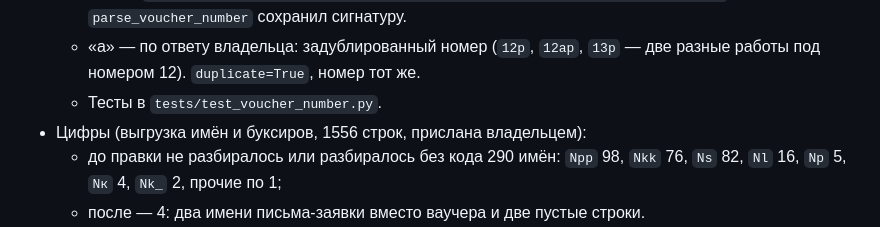
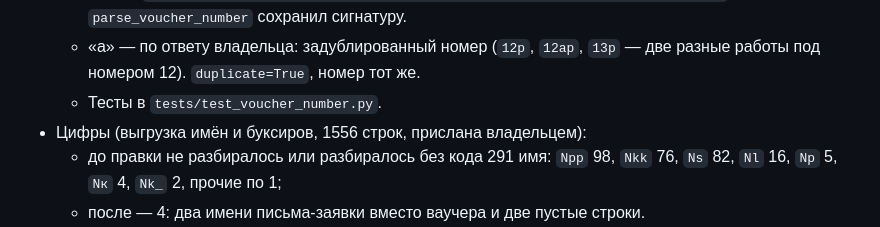
Before and after one commit to AntonYurkovskiy/doc_auto_handling, a Markdown page: docs/ocr_tasks/PROGRESS.md, the part around the change. Drawn GitHub-style.

Commit message:
OCR T01: поправить счётчик в журнале

```diff
--- a/docs/ocr_tasks/PROGRESS.md
+++ b/docs/ocr_tasks/PROGRESS.md
@@ -230,7 +230,7 @@
     работы под номером 12). `duplicate=True`, номер тот же.
   - Тесты в `tests/test_voucher_number.py`.
 - Цифры (выгрузка имён и буксиров, 1556 строк, прислана владельцем):
-  - до правки не разбиралось или разбиралось без кода 290 имён: `Npp` 98, `Nkk` 76, `Ns` 82,
+  - до правки не разбиралось или разбиралось без кода 291 имя: `Npp` 98, `Nkk` 76, `Ns` 82,
     `Nl` 16, `Nр` 5, `Nк` 4, `Nk_` 2, прочие по 1;
   - после — 4: два имени письма-заявки вместо ваучера и две пустые строки.
 - Решения без человека:
```
